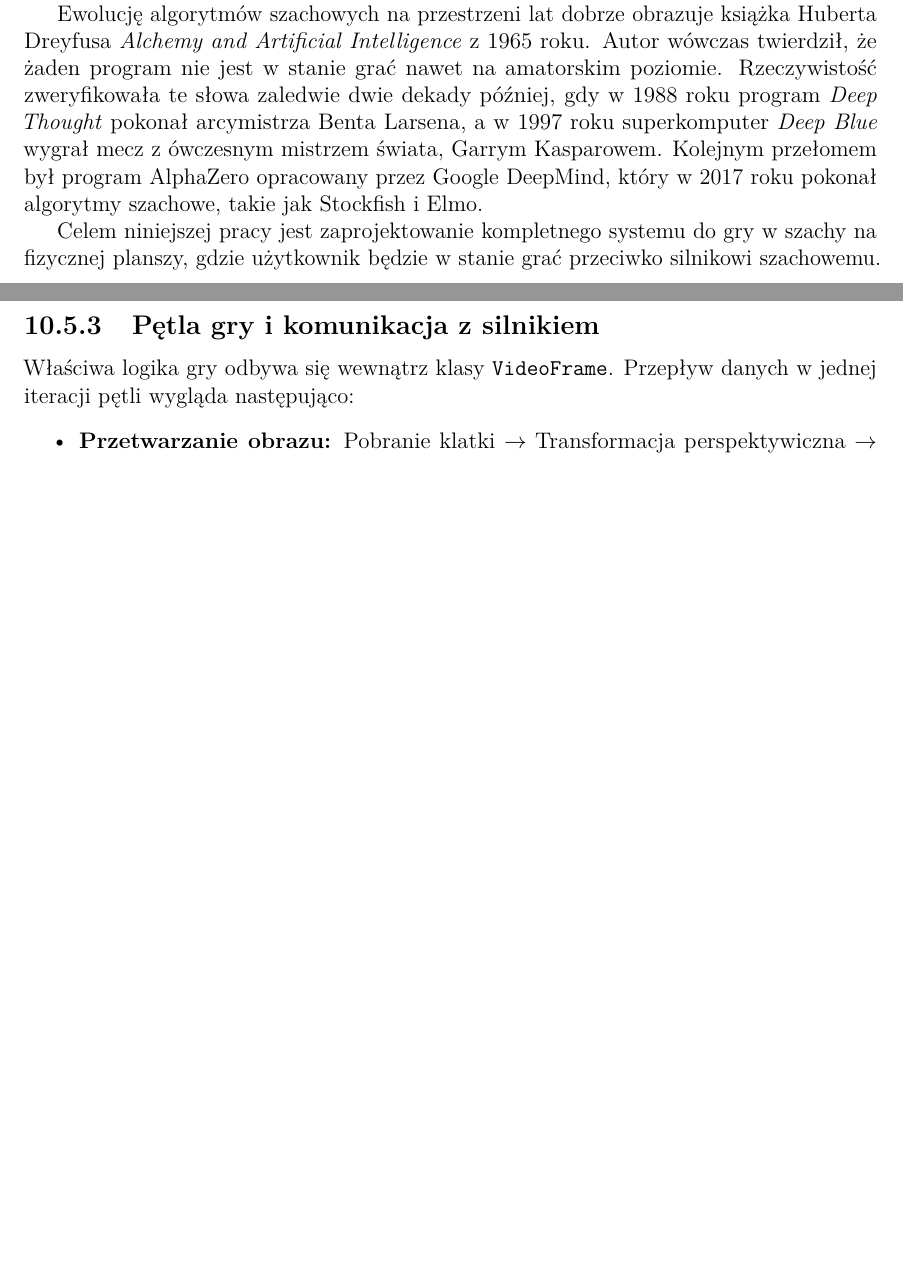
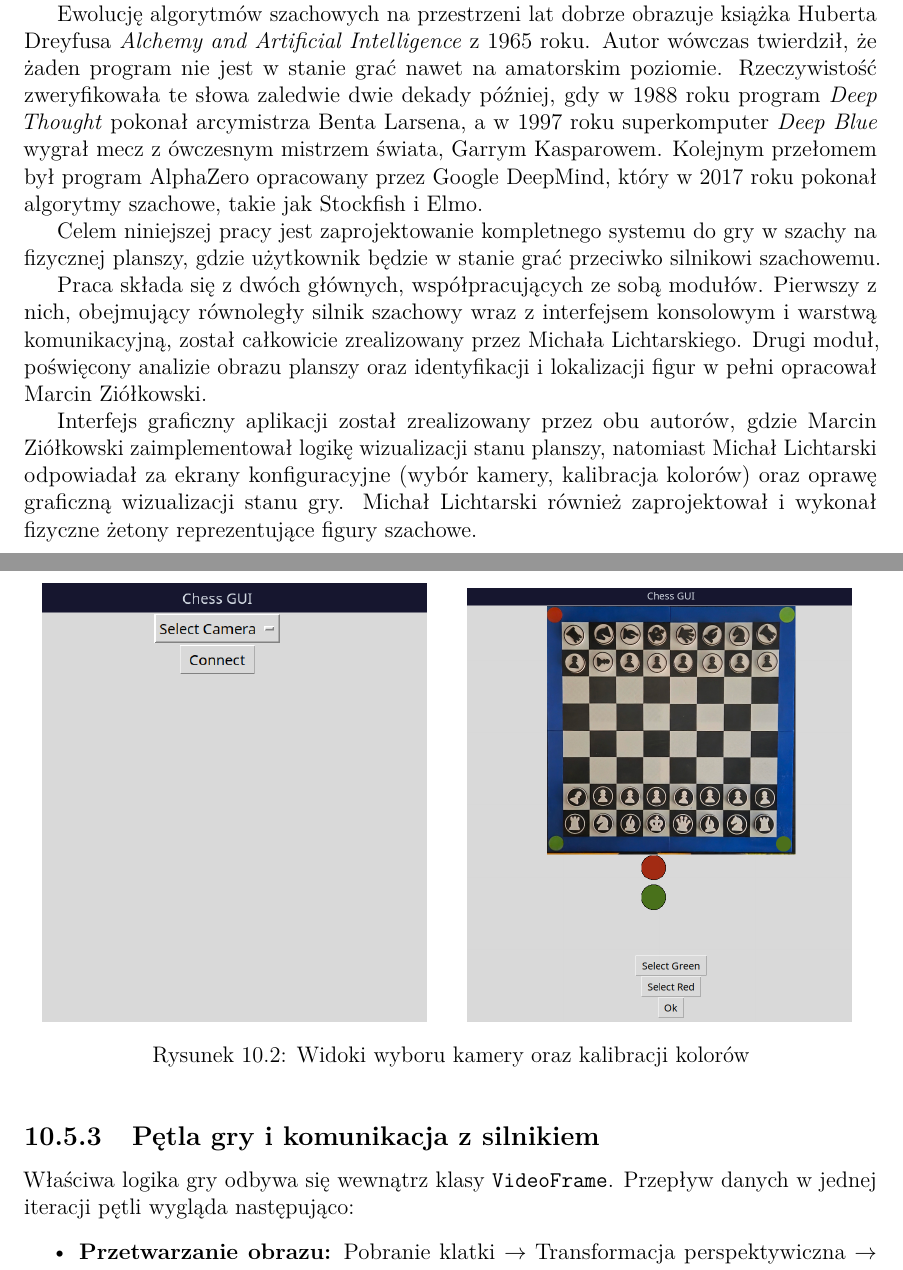
Before and after one commit to michal95pl/engineering-thesis, a LaTeX thesis (main.tex, which reads chapters/chess_identification/chapters/GUI.tex, chapters/introduction.tex): two parts of pages 7 and 67 of 71, joined at a grey line, cut so that both start at the same text, the shorter picture padded with empty space. Compiled offline with pdfLaTeX.

Commit message:
poprawki

```diff
--- a/chapters/chess_identification/chapters/GUI.tex
+++ b/chapters/chess_identification/chapters/GUI.tex
@@ -87,6 +87,14 @@ Po wyborze kamery wywoływany jest \textit{listener}, który usuwa interfejs wyb
 
 \newpage
 
+\begin{figure}[H]
+    \centering
+    \includegraphics[width=0.45\textwidth]{chapters/chess_identification/images/GUI_kamera.png}
+    \hspace{0.5cm}
+    \includegraphics[width=0.45\textwidth]{chapters/chess_identification/images/GUI_kolory.png}
+    \caption{Widoki wyboru kamery oraz kalibracji kolorów}
+\end{figure}
+
 \subsection{Pętla gry i komunikacja z silnikiem}
 Właściwa logika gry odbywa się wewnątrz klasy \texttt{VideoFrame}. Przepływ danych w jednej iteracji pętli wygląda następująco:
 \begin{itemize}
--- a/chapters/introduction.tex
+++ b/chapters/introduction.tex
@@ -7,3 +7,8 @@ Skalę problemu szachowego zdefiniował już w 1950 roku Claude Shannon w swoim
 Ewolucję algorytmów szachowych na przestrzeni lat dobrze obrazuje książka Huberta Dreyfusa \textit{Alchemy and Artificial Intelligence} z 1965 roku. Autor wówczas twierdził, że żaden program nie jest w stanie grać nawet na amatorskim poziomie. Rzeczywistość zweryfikowała te słowa zaledwie dwie dekady później, gdy w 1988 roku program \textit{Deep Thought} pokonał arcymistrza Benta Larsena, a w 1997 roku superkomputer \textit{Deep Blue} wygrał mecz z ówczesnym mistrzem świata, Garrym Kasparowem. Kolejnym przełomem był program AlphaZero opracowany przez Google DeepMind, który w 2017 roku pokonał algorytmy szachowe, takie jak Stockfish i Elmo.
 
 Celem niniejszej pracy jest zaprojektowanie kompletnego systemu do gry w szachy na fizycznej planszy, gdzie użytkownik będzie w stanie grać przeciwko silnikowi szachowemu.
+
+
+Praca składa się z dwóch głównych, współpracujących ze sobą modułów. Pierwszy z nich, obejmujący równoległy silnik szachowy wraz z interfejsem konsolowym i warstwą komunikacyjną, został całkowicie zrealizowany przez Michała Lichtarskiego. Drugi moduł, poświęcony analizie obrazu planszy oraz identyfikacji i lokalizacji figur w pełni opracował Marcin Ziółkowski.
+
+Interfejs graficzny aplikacji został zrealizowany przez obu autorów, gdzie Marcin Ziółkowski zaimplementował logikę wizualizacji stanu planszy, natomiast Michał Lichtarski odpowiadał za ekrany konfiguracyjne (wybór kamery, kalibracja kolorów) oraz oprawę graficzną wizualizacji stanu gry. Michał Lichtarski również zaprojektował i wykonał fizyczne żetony reprezentujące figury szachowe.
```
Also changed, not shown: chapters/chess_model/alghoritms/neural_network.tex (+1 -1 lines), chapters/chess_model/data_processing.tex (+1 -1 lines), chapters/chess_identification/images/GUI_kamera.png (added), chapters/chess_identification/images/GUI_kolory.png (added), 1 other file.
